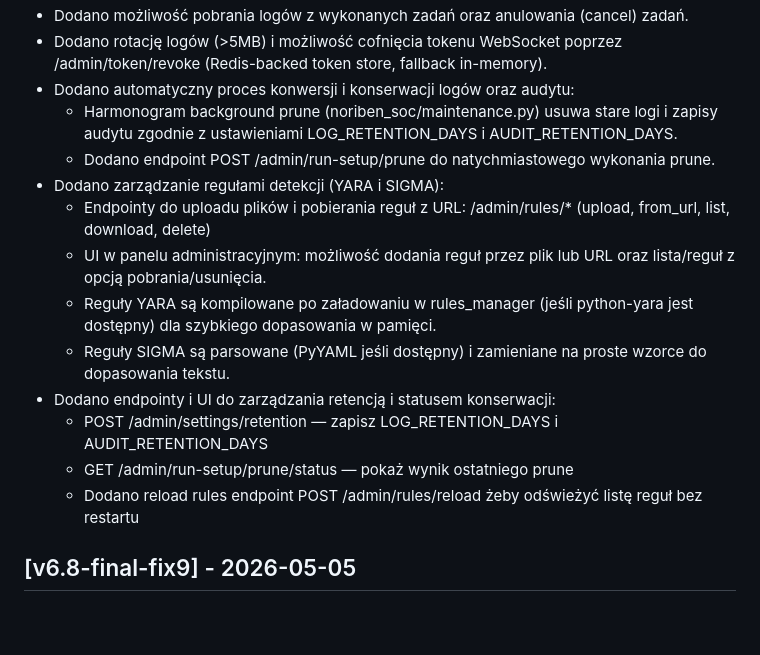
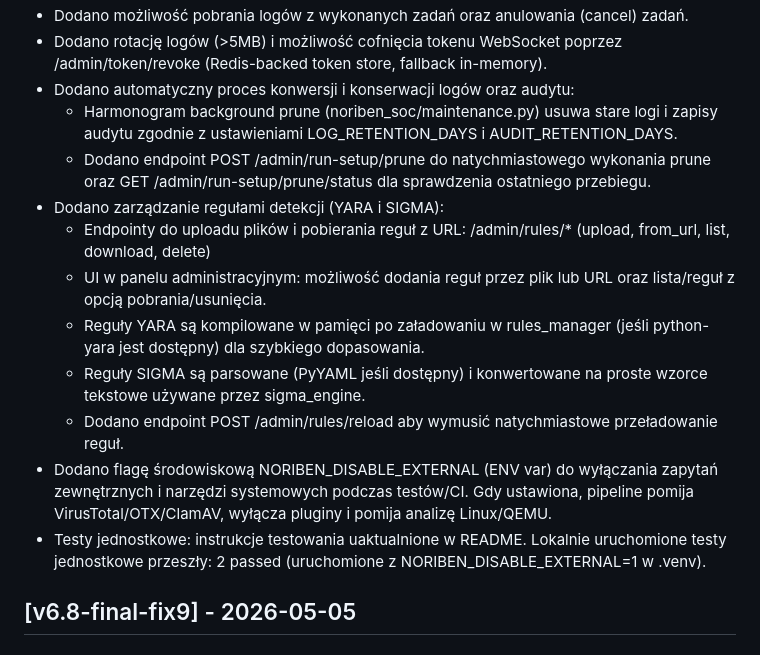
Before and after one commit to cr3pt/mac_tools, a Markdown page: CHANGELOG.md, the part around the change. Rendered like a GitHub page; blank space fills up the shorter version.

```diff
--- a/CHANGELOG.md
+++ b/CHANGELOG.md
@@ -12,16 +12,15 @@ Format follows a Keep a Changelog style.
 - Dodano rotację logów (>5MB) i możliwość cofnięcia tokenu WebSocket poprzez /admin/token/revoke (Redis-backed token store, fallback in-memory).
 - Dodano automatyczny proces konwersji i konserwacji logów oraz audytu:
   - Harmonogram background prune (noriben_soc/maintenance.py) usuwa stare logi i zapisy audytu zgodnie z ustawieniami LOG_RETENTION_DAYS i AUDIT_RETENTION_DAYS.
-  - Dodano endpoint POST /admin/run-setup/prune do natychmiastowego wykonania prune.
+  - Dodano endpoint POST /admin/run-setup/prune do natychmiastowego wykonania prune oraz GET /admin/run-setup/prune/status dla sprawdzenia ostatniego przebiegu.
 - Dodano zarządzanie regułami detekcji (YARA i SIGMA):
   - Endpointy do uploadu plików i pobierania reguł z URL: /admin/rules/* (upload, from_url, list, download, delete)
   - UI w panelu administracyjnym: możliwość dodania reguł przez plik lub URL oraz lista/reguł z opcją pobrania/usunięcia.
-  - Reguły YARA są kompilowane po załadowaniu w rules_manager (jeśli python-yara jest dostępny) dla szybkiego dopasowania w pamięci.
-  - Reguły SIGMA są parsowane (PyYAML jeśli dostępny) i zamieniane na proste wzorce do dopasowania tekstu.
-- Dodano endpointy i UI do zarządzania retencją i statusem konserwacji:
-  - POST /admin/settings/retention — zapisz LOG_RETENTION_DAYS i AUDIT_RETENTION_DAYS
-  - GET /admin/run-setup/prune/status — pokaż wynik ostatniego prune
-  - Dodano reload rules endpoint POST /admin/rules/reload żeby odświeżyć listę reguł bez restartu
+  - Reguły YARA są kompilowane w pamięci po załadowaniu w rules_manager (jeśli python-yara jest dostępny) dla szybkiego dopasowania.
+  - Reguły SIGMA są parsowane (PyYAML jeśli dostępny) i konwertowane na proste wzorce tekstowe używane przez sigma_engine.
+  - Dodano endpoint POST /admin/rules/reload aby wymusić natychmiastowe przeładowanie reguł.
+- Dodano flagę środowiskową NORIBEN_DISABLE_EXTERNAL (ENV var) do wyłączania zapytań zewnętrznych i narzędzi systemowych podczas testów/CI. Gdy ustawiona, pipeline pomija VirusTotal/OTX/ClamAV, wyłącza pluginy i pomija analizę Linux/QEMU.
+- Testy jednostkowe: instrukcje testowania uaktualnione w README. Lokalnie uruchomione testy jednostkowe przeszły: 2 passed (uruchomione z NORIBEN_DISABLE_EXTERNAL=1 w .venv).
 
 
 ## [v6.8-final-fix9] - 2026-05-05
```
Also changed, not shown: README.md (+30 -0 lines).
